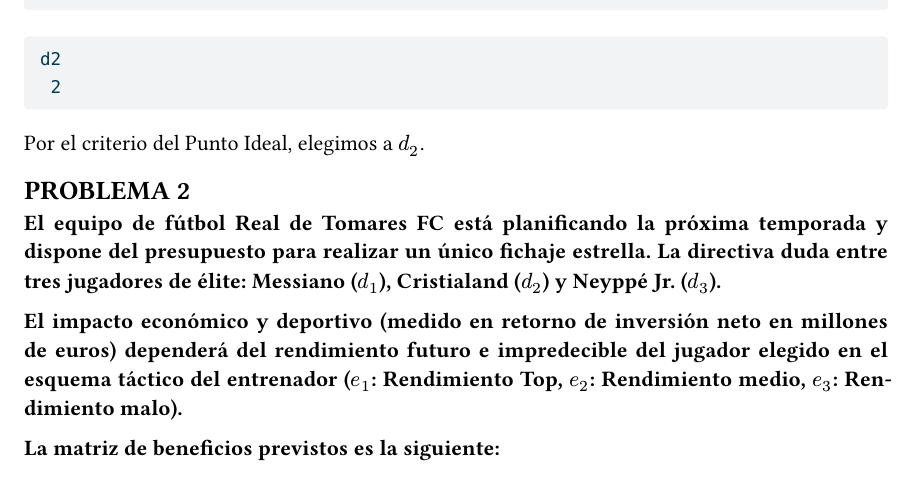
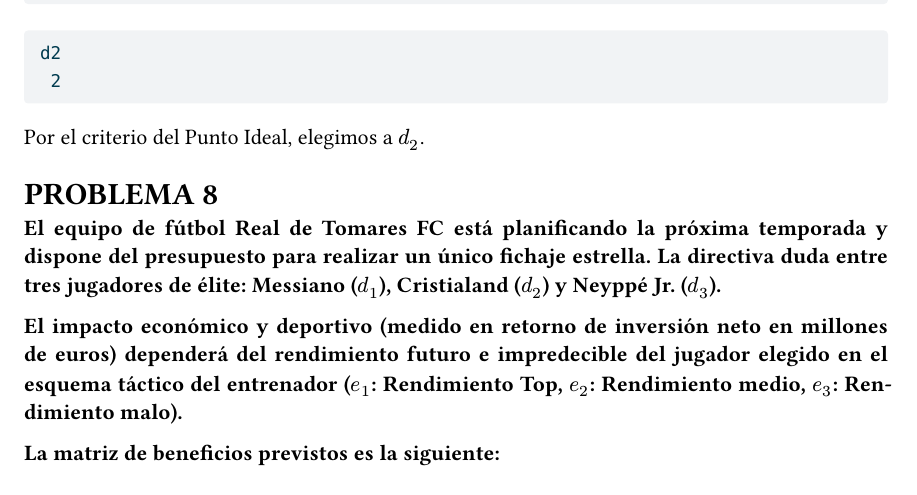
Before and after one commit to romeroroldanmarta05-design/trabajo01grupotd2026, a Quarto document (soluciones.qmd): part of page 59 of 60, cut so that both start at the same text. The pictures show the output file soluciones.pdf that the author committed with the source.

Commit message:
error enunciado corregido

```diff
--- a/soluciones.qmd
+++ b/soluciones.qmd
@@ -1425,7 +1425,7 @@ solucion1_6_desf$AlternativaOptima
 
 Por el criterio del Punto Ideal, elegimos a $d_2$.
 
-## PROBLEMA 2
+# PROBLEMA 8
 
 **El equipo de fútbol Real de Tomares FC está planificando la próxima temporada y dispone del presupuesto para realizar un único fichaje estrella. La directiva duda entre tres jugadores de élite: Messiano (**$d_1$**), Cristialand (**$d_2$**) y Neyppé Jr. (**$d_3$**).**
 
```
Also changed, not shown: soluciones.html, soluciones.pdf, soluciones.qmd (2 more changed lines).
